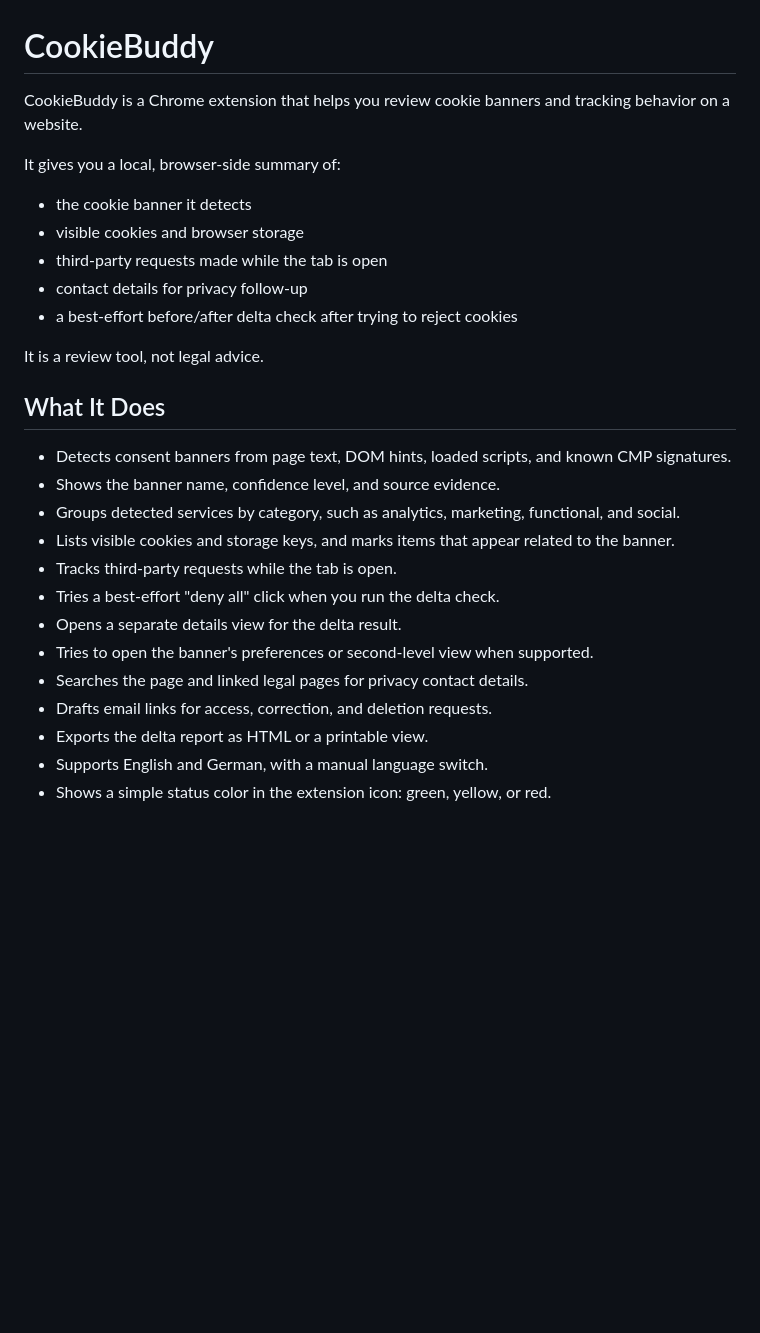
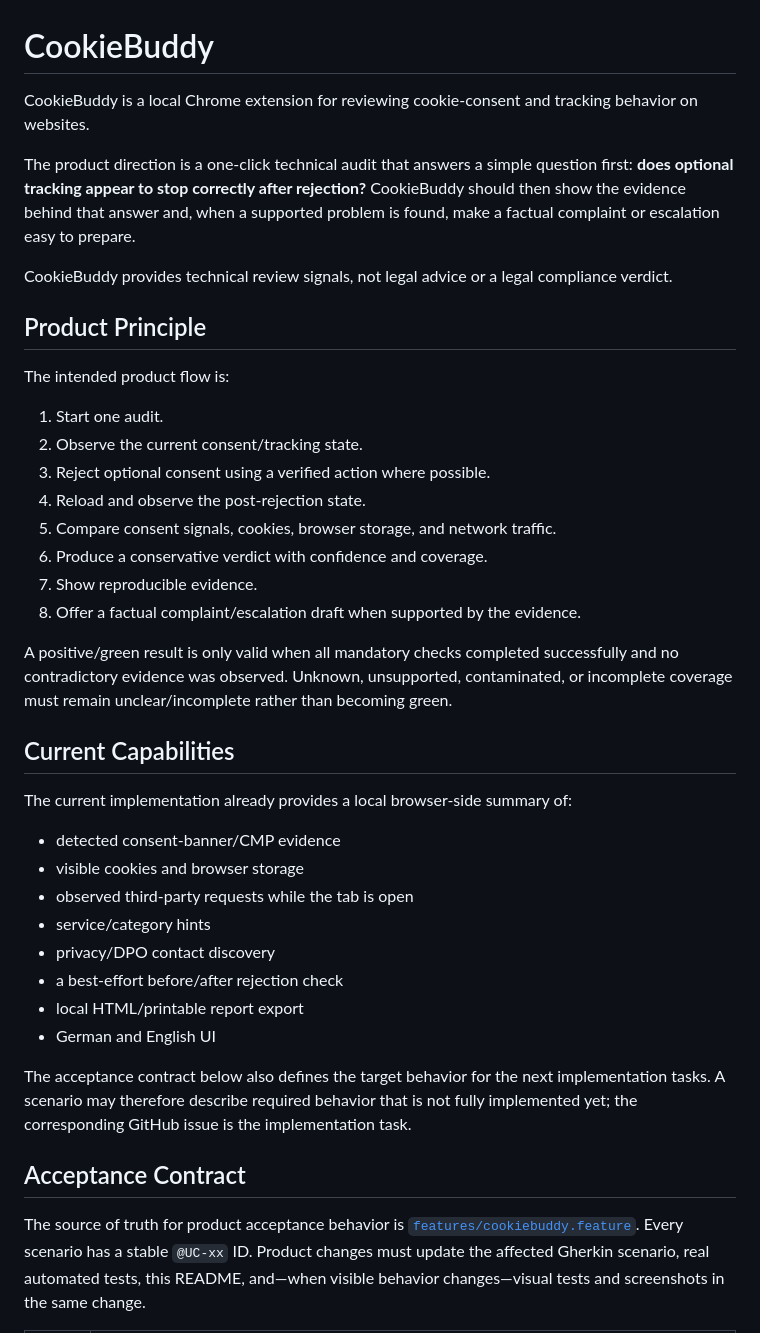
Before and after one commit to Ben1991/CookieBuddy, a Markdown page: README.md, the part around one of its changes. GitHub-like rendering; blank space fills up the shorter version.

```diff
--- a/README.md
+++ b/README.md
@@ -1,30 +1,42 @@
 # CookieBuddy
 
-CookieBuddy is a Chrome extension that helps you review cookie banners and tracking behavior on a website.
+CookieBuddy is a local Chrome extension for reviewing cookie-consent and tracking behavior on websites.
 
-It gives you a local, browser-side summary of:
+The product direction is a one-click technical audit that answers a simple question first: **does optional tracking appear to stop correctly after rejection?** CookieBuddy should then show the evidence behind that answer and, when a supported problem is found, make a factual complaint or escalation easy to prepare.
 
-- the cookie banner it detects
+CookieBuddy provides technical review signals, not legal advice or a legal compliance verdict.
+
+## Product Principle
+
+The intended product flow is:
+
+1. Start one audit.
+2. Observe the current consent/tracking state.
+3. Reject optional consent using a verified action where possible.
+4. Reload and observe the post-rejection state.
+5. Compare consent signals, cookies, browser storage, and network traffic.
+6. Produce a conservative verdict with confidence and coverage.
+7. Show reproducible evidence.
+8. Offer a factual complaint/escalation draft when supported by the evidence.
+
+A positive/green result is only valid when all mandatory checks completed successfully and no contradictory evidence was observed. Unknown, unsupported, contaminated, or incomplete coverage must remain unclear/incomplete rather than becoming green.
+
+## Current Capabilities
+
+The current implementation already provides a local browser-side summary of:
+
+- detected consent-banner/CMP evidence
 - visible cookies and browser storage
-- third-party requests made while the tab is open
-- contact details for privacy follow-up
-- a best-effort before/after delta check after trying to reject cookies
+- observed third-party requests while the tab is open
+- service/category hints
+- privacy/DPO contact discovery
+- a best-effort before/after rejection check
+- local HTML/printable report export
+- German and English UI
 
-It is a review tool, not legal advice.
+The acceptance contract below also defines the target behavior for the next implementation tasks. A scenario may therefore describe required behavior that is not fully implemented yet; the corresponding GitHub issue is the implementation task.
 
-## What It Does
+## Acceptance Contract
 
-- Detects consent banners from page text, DOM hints, loaded scripts, and known CMP signatures.
-- Shows the banner name, confidence level, and source evidence.
-- Groups detected services by category, such as analytics, marketing, functional, and social.
-- Lists visible cookies and storage keys, and marks items that appear related to the banner.
-- Tracks third-party requests while the tab is open.
-- Tries a best-effort "deny all" click when you run the delta check.
-- Opens a separate details view for the delta result.
-- Tries to open the banner's preferences or second-level view when supported.
-- Searches the page and linked legal pages for privacy contact details.
-- Drafts email links for access, correction, and deletion requests.
-- Exports the delta report as HTML or a printable view.
-- Supports English and German, with a manual language switch.
-- Shows a simple status color in the extension icon: green, yellow, or red.
+The source of truth for product acceptance behavior is [`features/cookiebuddy.feature`](features/cookiebuddy.feature). Every scenario has a stable `@UC-xx` ID. Product changes must update the affected Gherkin scenario, real automated tests, this README, and—when visible behavior changes—visual tests and screenshots in the same change.
 
```
Also changed, not shown: other parts of README.md (+131 -72 lines).
